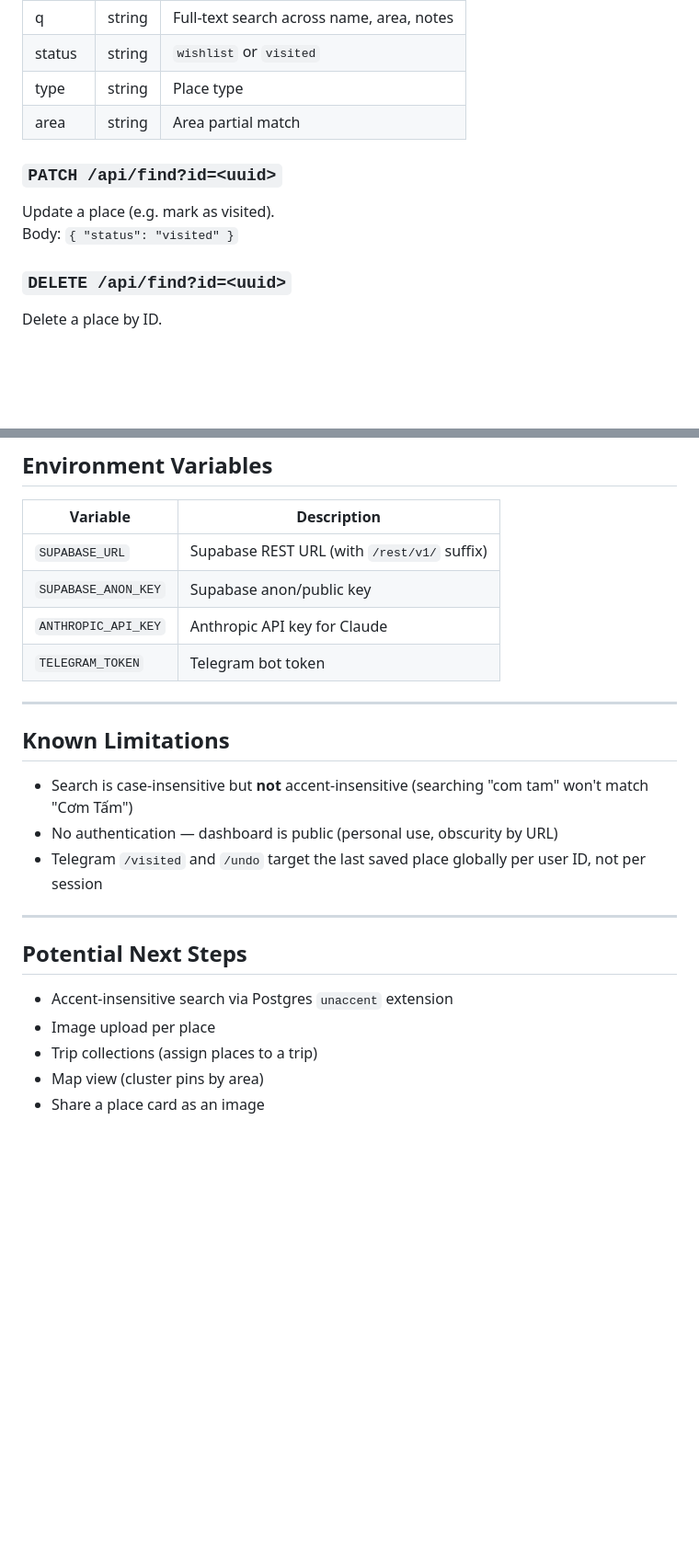
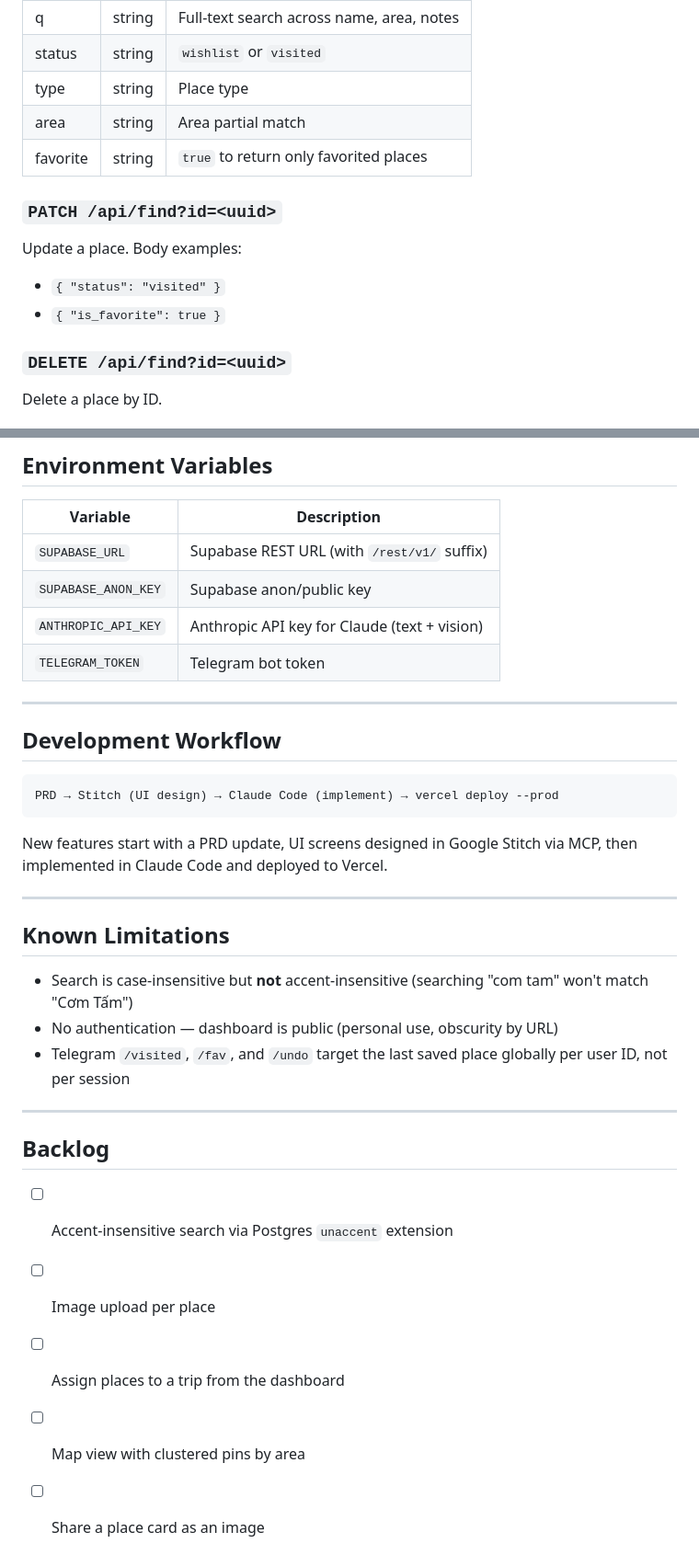
Before and after one commit to hodinhdam/place-tracker, a Markdown page: PRD.md, 2 parts joined by grey strips. Shown at 92% size. GitHub-like rendering; blank space fills up the shorter version.

````diff
--- a/PRD.md
+++ b/PRD.md
@@ -84,10 +89,12 @@ Search and filter places.
 | status | string | `wishlist` or `visited` |
 | type | string | Place type |
 | area | string | Area partial match |
+| favorite | string | `true` to return only favorited places |
 
 ### `PATCH /api/find?id=<uuid>`
-Update a place (e.g. mark as visited).
-Body: `{ "status": "visited" }`
+Update a place. Body examples:
+- `{ "status": "visited" }`
+- `{ "is_favorite": true }`
 
 ### `DELETE /api/find?id=<uuid>`
 Delete a place by ID.
@@ -148,8 +174,18 @@ Telegram webhook handler. Registered at `https://place-tracker-xi.vercel.app/api
 |---|---|
 | `SUPABASE_URL` | Supabase REST URL (with `/rest/v1/` suffix) |
 | `SUPABASE_ANON_KEY` | Supabase anon/public key |
-| `ANTHROPIC_API_KEY` | Anthropic API key for Claude |
+| `ANTHROPIC_API_KEY` | Anthropic API key for Claude (text + vision) |
 | `TELEGRAM_TOKEN` | Telegram bot token |
+
+---
+
+## Development Workflow
+
+```
+PRD → Stitch (UI design) → Claude Code (implement) → vercel deploy --prod
+```
+
+New features start with a PRD update, UI screens designed in Google Stitch via MCP, then implemented in Claude Code and deployed to Vercel.
 
 ---
 
@@ -157,14 +193,14 @@ Telegram webhook handler. Registered at `https://place-tracker-xi.vercel.app/api
 
 - Search is case-insensitive but **not** accent-insensitive (searching "com tam" won't match "Cơm Tấm")
 - No authentication — dashboard is public (personal use, obscurity by URL)
-- Telegram `/visited` and `/undo` target the last saved place globally per user ID, not per session
+- Telegram `/visited`, `/fav`, and `/undo` target the last saved place globally per user ID, not per session
 
 ---
 
-## Potential Next Steps
+## Backlog
 
-- Accent-insensitive search via Postgres `unaccent` extension
-- Image upload per place
-- Trip collections (assign places to a trip)
-- Map view (cluster pins by area)
-- Share a place card as an image
+- [ ] Accent-insensitive search via Postgres `unaccent` extension
+- [ ] Image upload per place
+- [ ] Assign places to a trip from the dashboard
+- [ ] Map view with clustered pins by area
+- [ ] Share a place card as an image
````
Also changed, not shown: other parts of PRD.md (+44 -20 lines).
